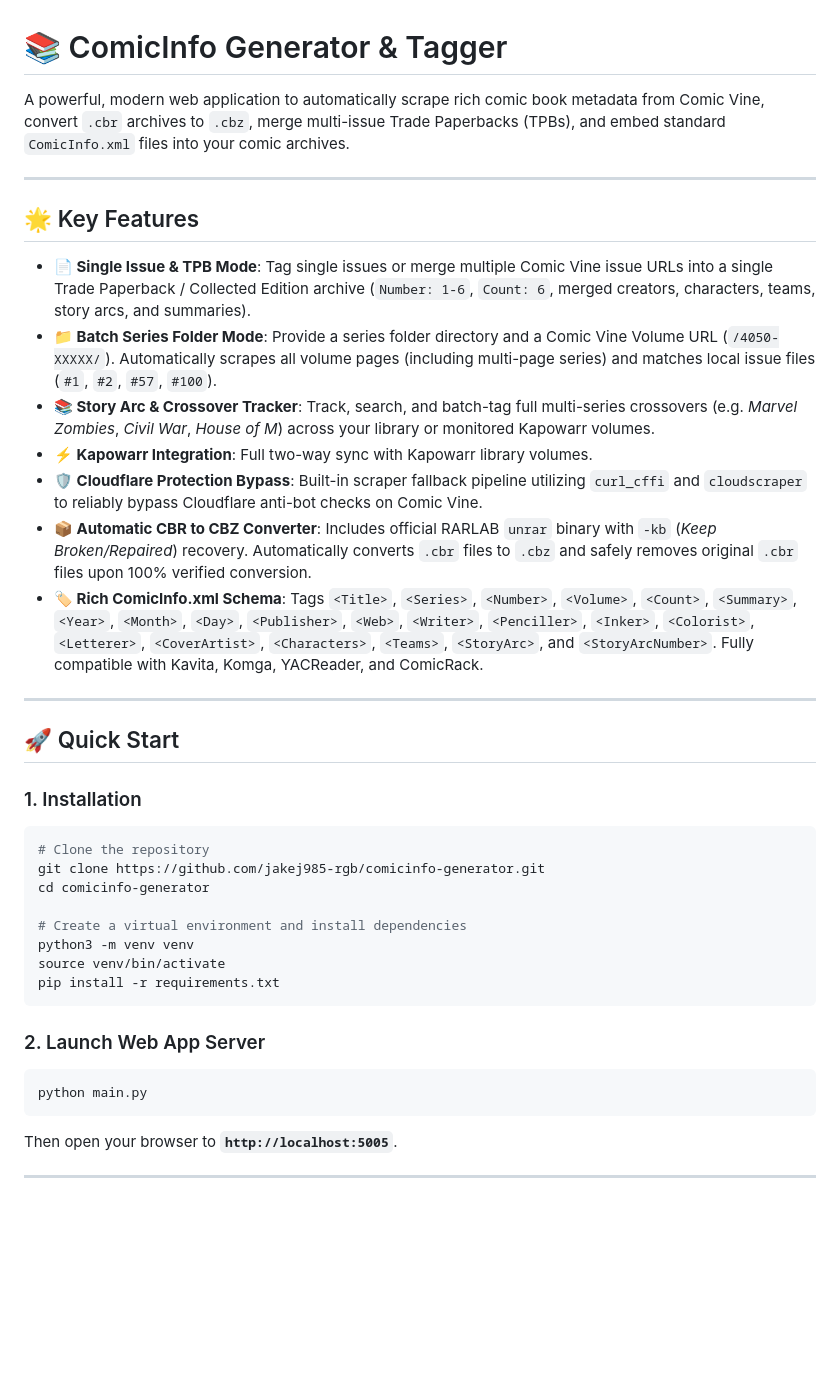
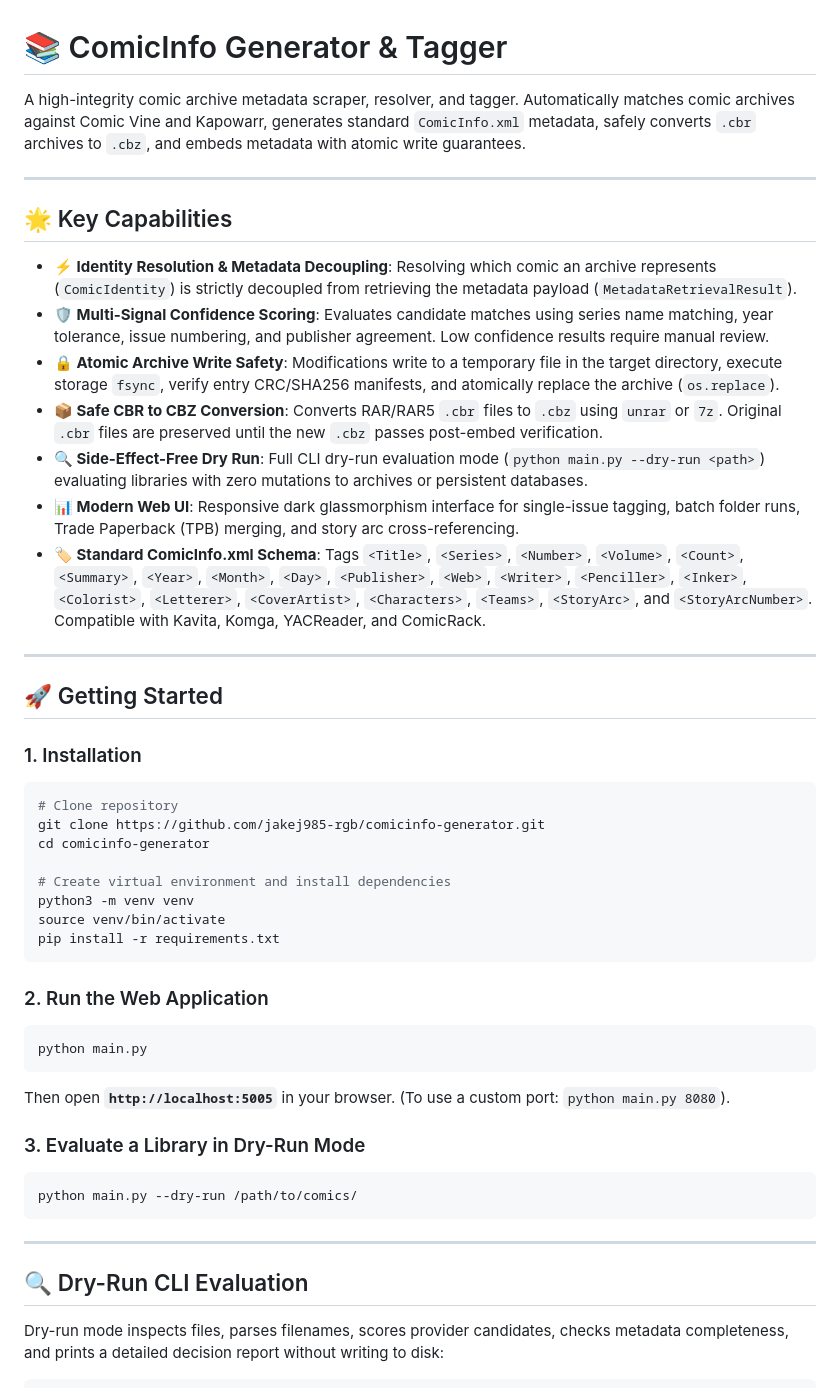
Before and after one commit to jakej985-rgb/comicinfo-generator, a Markdown page: README.md, the part around one of its changes. Drawn GitHub-style; blank space fills up the shorter version.

````diff
--- a/README.md
+++ b/README.md
@@ -1,40 +1,53 @@
 # 📚 ComicInfo Generator & Tagger
 
-A powerful, modern web application to automatically scrape rich comic book metadata from Comic Vine, convert `.cbr` archives to `.cbz`, merge multi-issue Trade Paperbacks (TPBs), and embed standard `ComicInfo.xml` files into your comic archives.
+A high-integrity comic archive metadata scraper, resolver, and tagger. Automatically matches comic archives against Comic Vine and Kapowarr, generates standard `ComicInfo.xml` metadata, safely converts `.cbr` archives to `.cbz`, and embeds metadata with atomic write guarantees.
 
 ---
 
-## 🌟 Key Features
+## 🌟 Key Capabilities
 
-- **📄 Single Issue & TPB Mode**: Tag single issues or merge multiple Comic Vine issue URLs into a single Trade Paperback / Collected Edition archive (`Number: 1-6`, `Count: 6`, merged creators, characters, teams, story arcs, and summaries).
-- **📁 Batch Series Folder Mode**: Provide a series folder directory and a Comic Vine Volume URL (`/4050-XXXXX/`). Automatically scrapes all volume pages (including multi-page series) and matches local issue files (`#1`, `#2`, `#57`, `#100`).
-- **📚 Story Arc & Crossover Tracker**: Track, search, and batch-tag full multi-series crossovers (e.g. *Marvel Zombies*, *Civil War*, *House of M*) across your library or monitored Kapowarr volumes.
-- **⚡ Kapowarr Integration**: Full two-way sync with Kapowarr library volumes.
-- **🛡️ Cloudflare Protection Bypass**: Built-in scraper fallback pipeline utilizing `curl_cffi` and `cloudscraper` to reliably bypass Cloudflare anti-bot checks on Comic Vine.
-- **📦 Automatic CBR to CBZ Converter**: Includes official RARLAB `unrar` binary with `-kb` (*Keep Broken/Repaired*) recovery. Automatically converts `.cbr` files to `.cbz` and safely removes original `.cbr` files upon 100% verified conversion.
-- **🏷️ Rich ComicInfo.xml Schema**: Tags `<Title>`, `<Series>`, `<Number>`, `<Volume>`, `<Count>`, `<Summary>`, `<Year>`, `<Month>`, `<Day>`, `<Publisher>`, `<Web>`, `<Writer>`, `<Penciller>`, `<Inker>`, `<Colorist>`, `<Letterer>`, `<CoverArtist>`, `<Characters>`, `<Teams>`, `<StoryArc>`, and `<StoryArcNumber>`. Fully compatible with Kavita, Komga, YACReader, and ComicRack.
+- **⚡ Identity Resolution & Metadata Decoupling**: Resolving which comic an archive represents (`ComicIdentity`) is strictly decoupled from retrieving the metadata payload (`MetadataRetrievalResult`).
+- **🛡️ Multi-Signal Confidence Scoring**: Evaluates candidate matches using series name matching, year tolerance, issue numbering, and publisher agreement. Low confidence results require manual review.
+- **🔒 Atomic Archive Write Safety**: Modifications write to a temporary file in the target directory, execute storage `fsync`, verify entry CRC/SHA256 manifests, and atomically replace the archive (`os.replace`).
+- **📦 Safe CBR to CBZ Conversion**: Converts RAR/RAR5 `.cbr` files to `.cbz` using `unrar` or `7z`. Original `.cbr` files are preserved until the new `.cbz` passes post-embed verification.
+- **🔍 Side-Effect-Free Dry Run**: Full CLI dry-run evaluation mode (`python main.py --dry-run <path>`) evaluating libraries with zero mutations to archives or persistent databases.
+- **📊 Modern Web UI**: Responsive dark glassmorphism interface for single-issue tagging, batch folder runs, Trade Paperback (TPB) merging, and story arc cross-referencing.
+- **🏷️ Standard ComicInfo.xml Schema**: Tags `<Title>`, `<Series>`, `<Number>`, `<Volume>`, `<Count>`, `<Summary>`, `<Year>`, `<Month>`, `<Day>`, `<Publisher>`, `<Web>`, `<Writer>`, `<Penciller>`, `<Inker>`, `<Colorist>`, `<Letterer>`, `<CoverArtist>`, `<Characters>`, `<Teams>`, `<StoryArc>`, and `<StoryArcNumber>`. Compatible with Kavita, Komga, YACReader, and ComicRack.
 
 ---
 
-## 🚀 Quick Start
+## 🚀 Getting Started
 
 ### 1. Installation
 
 ```bash
-# Clone the repository
+# Clone repository
 git clone https://github.com/jakej985-rgb/comicinfo-generator.git
 cd comicinfo-generator
 
-# Create a virtual environment and install dependencies
+# Create virtual environment and install dependencies
 python3 -m venv venv
 source venv/bin/activate
 pip install -r requirements.txt
 ```
 
-### 2. Launch Web App Server
+### 2. Run the Web Application
 
 ```bash
 python main.py
 ```
 
-Then open your browser to **`http://localhost:5005`**.
+Then open **`http://localhost:5005`** in your browser. (To use a custom port: `python main.py 8080`).
+
+### 3. Evaluate a Library in Dry-Run Mode
+
+```bash
+python main.py --dry-run /path/to/comics/
+```
+
+---
+
+## 🔍 Dry-Run CLI Evaluation
+
+Dry-run mode inspects files, parses filenames, scores provider candidates, checks metadata completeness, and prints a detailed decision report without writing to disk:
+
````
Also changed, not shown: other parts of README.md (+161 -18 lines), plan.md (+1 -1 lines).
